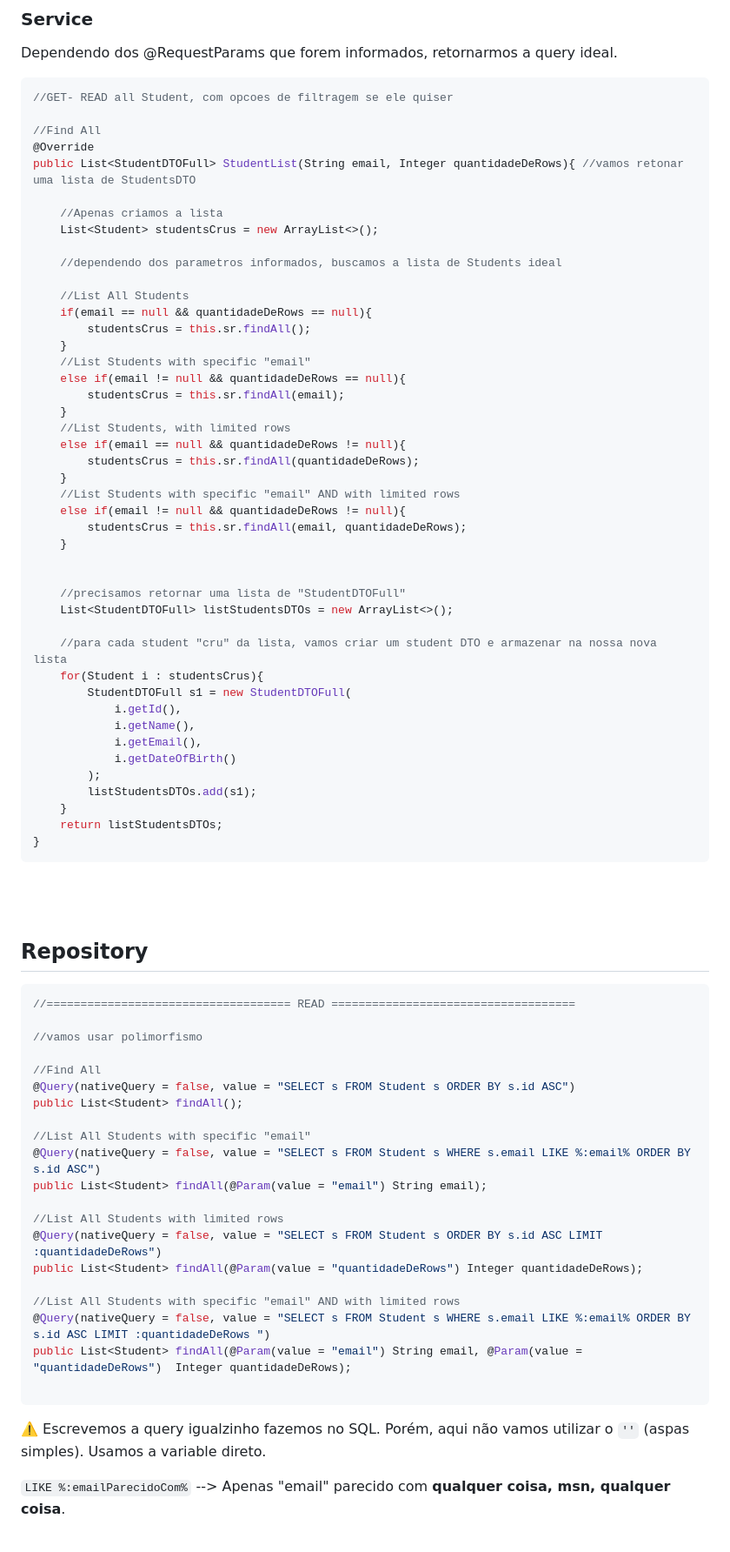
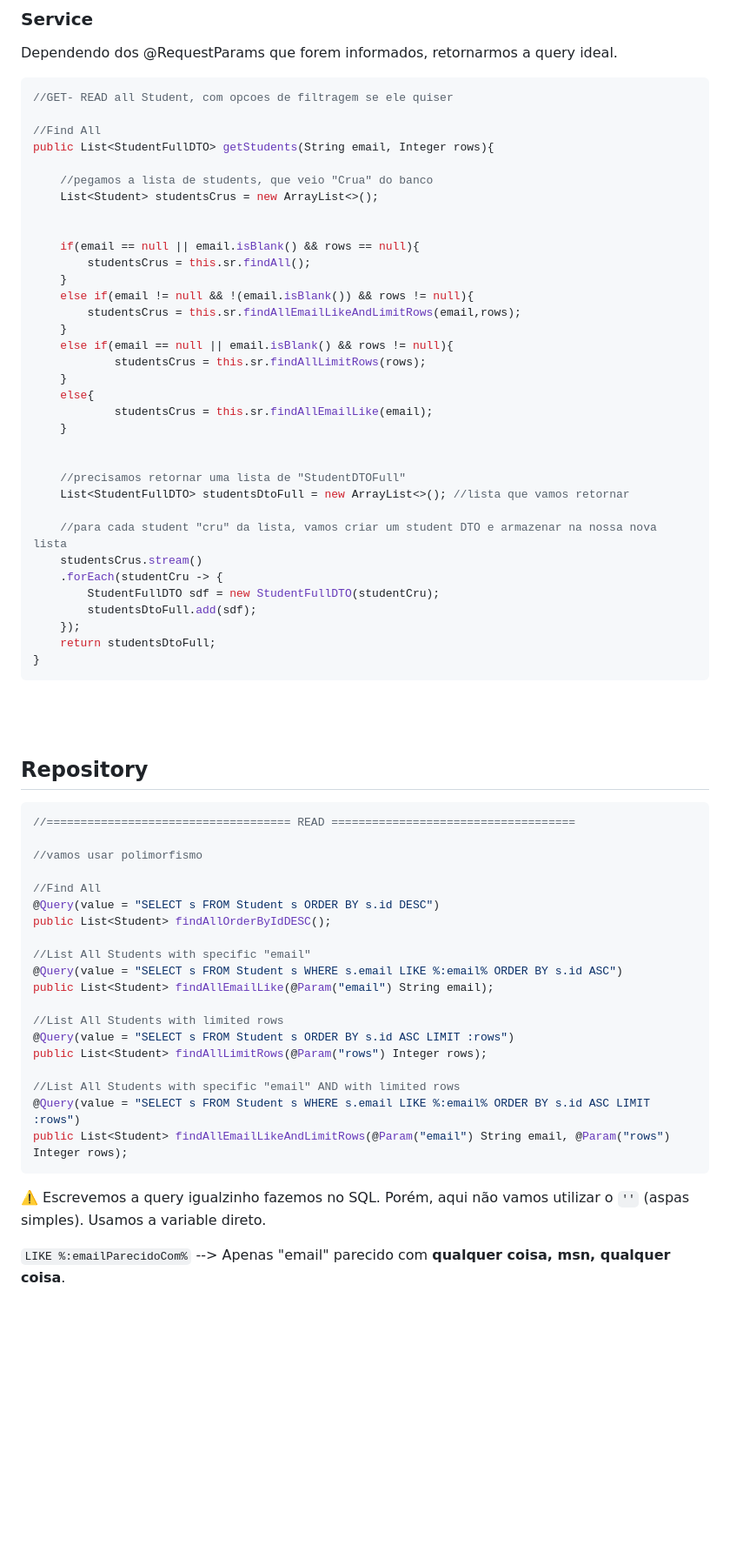
Before and after one commit to lGabrielDev/learning_spring, a Markdown page: 0.criando_RestApi/13.@RequestParams.md, the part around one of its changes. Shown at 87% size. GitHub-like rendering; blank space fills up the shorter version.

Commit message:
Atualizado resumo sobre '@RequestParam'

````diff
--- a/0.criando_RestApi/13.@RequestParams.md
+++ b/0.criando_RestApi/13.@RequestParams.md
@@ -105,55 +104,43 @@ Dependendo dos @RequestParams que forem informados, retornarmos a query ideal.
 //GET- READ all Student, com opcoes de filtragem se ele quiser
 
 //Find All
-@Override
-public List<StudentDTOFull> StudentList(String email, Integer quantidadeDeRows){ //vamos retonar uma lista de StudentsDTO
+public List<StudentFullDTO> getStudents(String email, Integer rows){
 
-    //Apenas criamos a lista
+    //pegamos a lista de students, que veio "Crua" do banco
     List<Student> studentsCrus = new ArrayList<>();
 
-    //dependendo dos parametros informados, buscamos a lista de Students ideal
 
-    //List All Students
-    if(email == null && quantidadeDeRows == null){
+    if(email == null || email.isBlank() && rows == null){
         studentsCrus = this.sr.findAll();
     }
-    //List Students with specific "email"
-    else if(email != null && quantidadeDeRows == null){
-        studentsCrus = this.sr.findAll(email);
+    else if(email != null && !(email.isBlank()) && rows != null){
+        studentsCrus = this.sr.findAllEmailLikeAndLimitRows(email,rows);
     }
-    //List Students, with limited rows
-    else if(email == null && quantidadeDeRows != null){
-        studentsCrus = this.sr.findAll(quantidadeDeRows);
+    else if(email == null || email.isBlank() && rows != null){
+            studentsCrus = this.sr.findAllLimitRows(rows);
     }
-    //List Students with specific "email" AND with limited rows
-    else if(email != null && quantidadeDeRows != null){
-        studentsCrus = this.sr.findAll(email, quantidadeDeRows);
+    else{
+            studentsCrus = this.sr.findAllEmailLike(email);
     }
 
 
     //precisamos retornar uma lista de "StudentDTOFull"
-    List<StudentDTOFull> listStudentsDTOs = new ArrayList<>();
+    List<StudentFullDTO> studentsDtoFull = new ArrayList<>(); //lista que vamos retornar
 
     //para cada student "cru" da lista, vamos criar um student DTO e armazenar na nossa nova lista
-    for(Student i : studentsCrus){
-        StudentDTOFull s1 = new StudentDTOFull(
-            i.getId(),
-            i.getName(),
-            i.getEmail(),
-            i.getDateOfBirth()
-        );
-        listStudentsDTOs.add(s1);
-    }
-    return listStudentsDTOs;
+    studentsCrus.stream()
+    .forEach(studentCru -> {
+        StudentFullDTO sdf = new StudentFullDTO(studentCru);
+        studentsDtoFull.add(sdf);
+    });
+    return studentsDtoFull;
 }
 ```
 
 <br>
 <br>
 
-
 ## Repository
-
 
 ```java
 //==================================== READ ====================================
@@ -161,27 +148,25 @@ public List<StudentDTOFull> StudentList(String email, Integer quantidadeDeRows){
 //vamos usar polimorfismo
 
 //Find All
-@Query(nativeQuery = false, value = "SELECT s FROM Student s ORDER BY s.id ASC")
-public List<Student> findAll();
+@Query(value = "SELECT s FROM Student s ORDER BY s.id DESC")
+public List<Student> findAllOrderByIdDESC();
 
 //List All Students with specific "email"
-@Query(nativeQuery = false, value = "SELECT s FROM Student s WHERE s.email LIKE %:email% ORDER BY s.id ASC")
-public List<Student> findAll(@Param(value = "email") String email);
+@Query(value = "SELECT s FROM Student s WHERE s.email LIKE %:email% ORDER BY s.id ASC")
+public List<Student> findAllEmailLike(@Param("email") String email);
 
 //List All Students with limited rows
-@Query(nativeQuery = false, value = "SELECT s FROM Student s ORDER BY s.id ASC LIMIT :quantidadeDeRows")
-public List<Student> findAll(@Param(value = "quantidadeDeRows") Integer quantidadeDeRows);
+@Query(value = "SELECT s FROM Student s ORDER BY s.id ASC LIMIT :rows")
+public List<Student> findAllLimitRows(@Param("rows") Integer rows);
 
 //List All Students with specific "email" AND with limited rows
-@Query(nativeQuery = false, value = "SELECT s FROM Student s WHERE s.email LIKE %:email% ORDER BY s.id ASC LIMIT :quantidadeDeRows ")
-public List<Student> findAll(@Param(value = "email") String email, @Param(value = "quantidadeDeRows")  Integer quantidadeDeRows);
-
+@Query(value = "SELECT s FROM Student s WHERE s.email LIKE %:email% ORDER BY s.id ASC LIMIT :rows")
+public List<Student> findAllEmailLikeAndLimitRows(@Param("email") String email, @Param("rows") Integer rows);
 ```
 
 ⚠️ Escrevemos a query igualzinho fazemos no SQL. Porém, aqui não vamos utilizar o  `''` (aspas simples). Usamos a variable direto.
 
 `LIKE %:emailParecidoCom%` --> Apenas "email" parecido com **qualquer coisa, msn, qualquer coisa**.
 
-
 <br>
 
````
Also changed, not shown: other parts of 0.criando_RestApi/13.@RequestParams.md (+26 -40 lines), 0.criando_RestApi/12.DTOs.md (+4 -9 lines).
